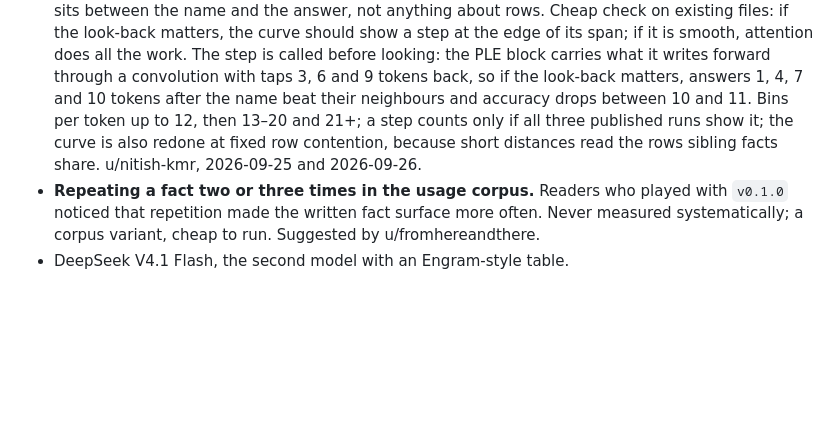
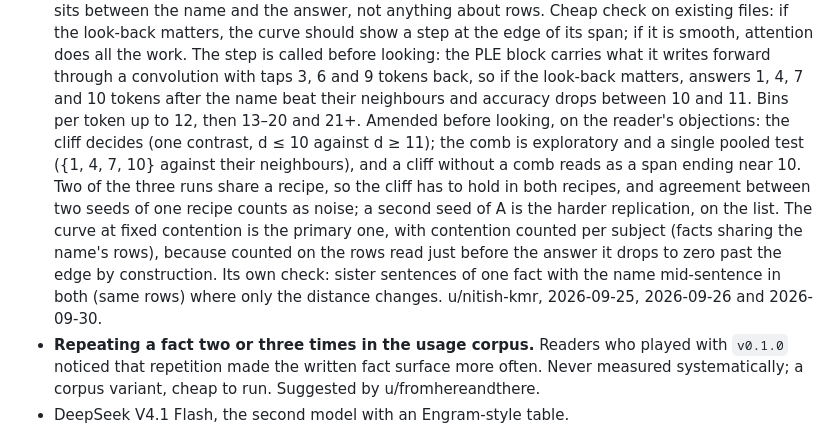
Before and after one commit to fulvian/engraft-ngram, a Markdown page: docs/history.md, the part around the change. Drawn GitHub-style; blank space fills up the shorter version.

Commit message:
README: the failing demo pair does not share its rows; Open list: look-back test amended before looking
The README said the right and the wrong sister sentence read the same
subject rows. They do not: a sentence-initial "Douglas" is two tokens,
so the name reads 48 rows in one and 64 in the other, sharing 8. Both
distances from the name are stated. Caught by u/nitish-kmr.

The look-back entry gets the reader's amendments: the cliff decides,
the comb is one pooled exploratory test, two recipes rather than three
runs, and the fixed-contention curve is primary, with contention counted
per subject.

Co-Authored-By: Claude Opus 5.5 <noreply@anthropic.com>
Claude-Session: https://claude.ai/code/session_01Gej1MD11PxoCg3w9vgy96m

```diff
--- a/docs/history.md
+++ b/docs/history.md
@@ -423,10 +423,17 @@ execution path.
   of its span; if it is smooth, attention does all the work. The step is called before looking:
   the PLE block carries what it writes forward through a convolution with taps 3, 6 and 9 tokens
   back, so if the look-back matters, answers 1, 4, 7 and 10 tokens after the name beat their
-  neighbours and accuracy drops between 10 and 11. Bins per token up to 12, then 13–20 and 21+; a
-  step counts only if all three published runs show it; the curve is also redone at fixed row
-  contention, because short distances read the rows sibling facts share. u/nitish-kmr,
-  2026-09-25 and 2026-09-26.
+  neighbours and accuracy drops between 10 and 11. Bins per token up to 12, then 13–20 and 21+.
+  Amended before looking, on the reader's objections: the cliff decides (one contrast, d ≤ 10
+  against d ≥ 11); the comb is exploratory and a single pooled test ({1, 4, 7, 10} against their
+  neighbours), and a cliff without a comb reads as a span ending near 10. Two of the three runs
+  share a recipe, so the cliff has to hold in both recipes, and agreement between two seeds of one
+  recipe counts as noise; a second seed of A is the harder replication, on the list. The curve at
+  fixed contention is the primary one, with contention counted per subject (facts sharing the
+  name's rows), because counted on the rows read just before the answer it drops to zero past the
+  edge by construction. Its own check: sister sentences of one fact with the name mid-sentence in
+  both (same rows) where only the distance changes. u/nitish-kmr,
+  2026-09-25, 2026-09-26 and 2026-09-30.
 - **Repeating a fact two or three times in the usage corpus.** Readers who played with
   `v0.1.0` noticed that repetition made the written fact surface more often. Never measured
   systematically; a corpus variant, cheap to run. Suggested by u/fromhereandthere.
```
Also changed, not shown: README.md (+7 -3 lines).
